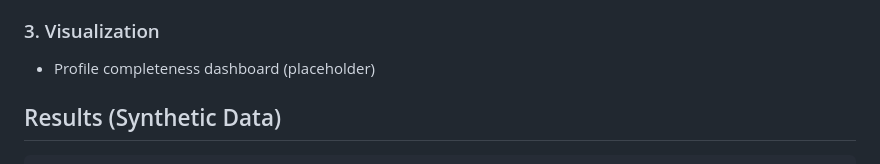
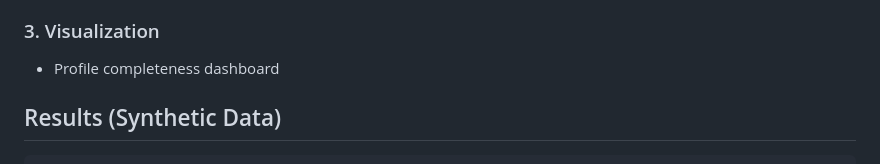
Before and after one commit to akshatha-g/persona-completion, a Markdown page: README.md, the part around the change. Rendered like a GitHub page.

Commit message:
Minor README update

```diff
--- a/README.md
+++ b/README.md
@@ -24,7 +24,7 @@ Cross-document profile linking to determine how uniquely identifiable individual
 - Detects contradictions (different nationality = no match)
 
 ### 3. Visualization
-- Profile completeness dashboard (placeholder)
+- Profile completeness dashboard
 
 ## Results (Synthetic Data)
 
```
